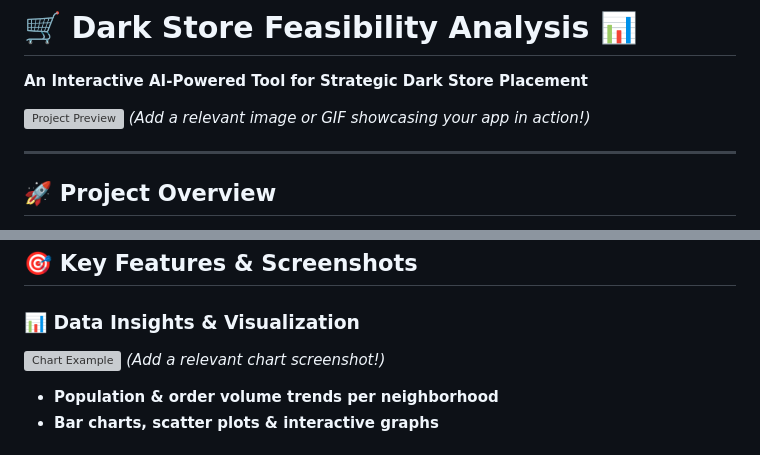
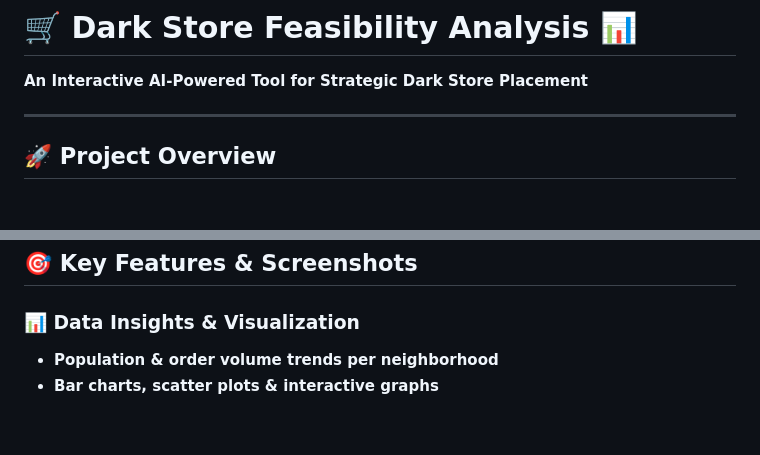
Before and after one commit to atharvbyadav/Dark-Store-Feasibility-Analysis, a Markdown page: README.md, 2 parts joined by grey strips. Rendered like a GitHub page; blank space fills up the shorter version; grey boxes are pictures that could not be loaded.

```diff
--- a/README.md
+++ b/README.md
@@ -1,7 +1,5 @@
 # **🛒 Dark Store Feasibility Analysis 📊**
 **An Interactive AI-Powered Tool for Strategic Dark Store Placement**
-
-![Project Preview](https://your-image-url-here) *(Add a relevant image or GIF showcasing your app in action!)*
 
 ---
 
@@ -68,8 +66,6 @@ streamlit run MainScript.py
 ## 🎯 **Key Features & Screenshots**
 
 ### **📊 Data Insights & Visualization**
-![Chart Example](https://your-image-url) *(Add a relevant chart screenshot!)*
-
 - **Population & order volume trends per neighborhood**
 - **Bar charts, scatter plots & interactive graphs**
 
```
